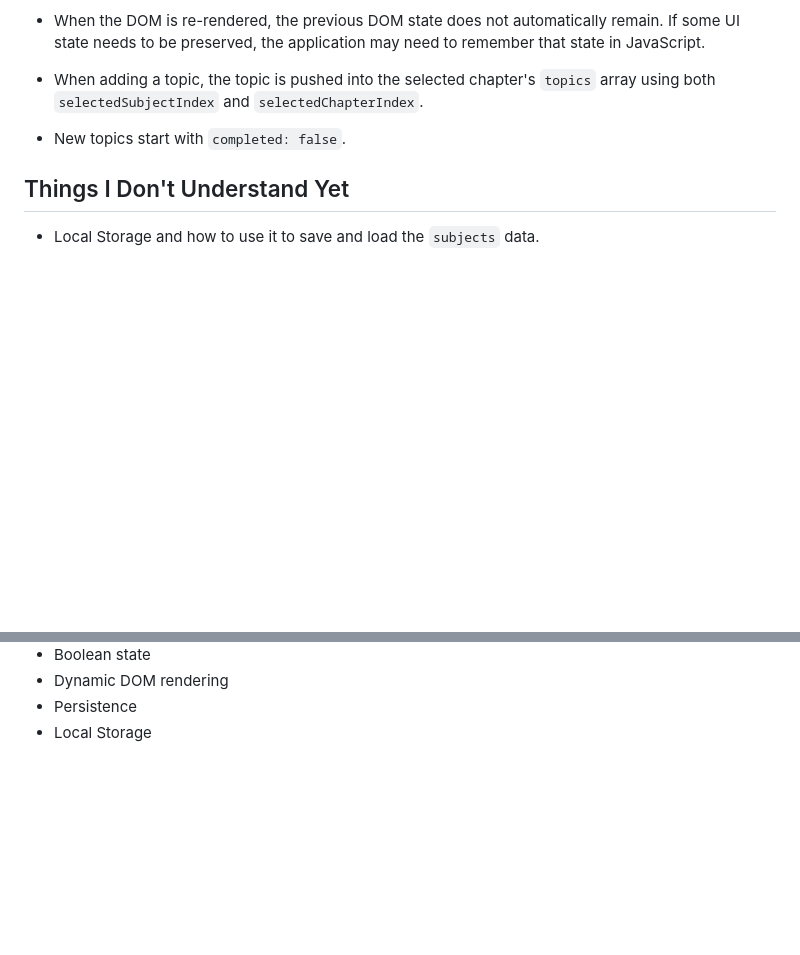
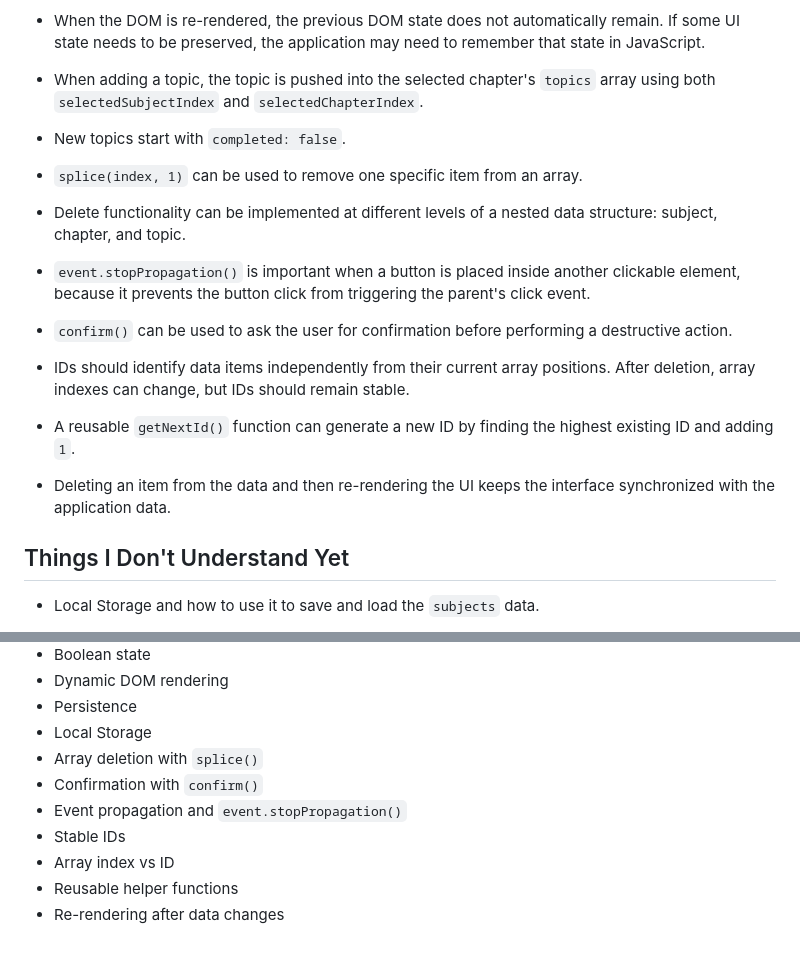
Before and after one commit to someshkelkar21/Study_tracker, a Markdown page: LEARNING-NOTES.md, 2 parts joined by grey strips. GitHub-like rendering; blank space fills up the shorter version.

Commit message:
updated Learning notes

```diff
--- a/LEARNING-NOTES.md
+++ b/LEARNING-NOTES.md
@@ -74,6 +74,21 @@
 
 * New topics start with `completed: false`.
 
+* `splice(index, 1)` can be used to remove one specific item from an array.
+
+* Delete functionality can be implemented at different levels of a nested data structure: subject, chapter, and topic.
+
+* `event.stopPropagation()` is important when a button is placed inside another clickable element, because it prevents the button click from triggering the parent's click event.
+
+* `confirm()` can be used to ask the user for confirmation before performing a destructive action.
+
+* IDs should identify data items independently from their current array positions. After deletion, array indexes can change, but IDs should remain stable.
+
+* A reusable `getNextId()` function can generate a new ID by finding the highest existing ID and adding `1`.
+
+* Deleting an item from the data and then re-rendering the UI keeps the interface synchronized with the application data.
+
+
 ## Things I Don't Understand Yet
 
 * Local Storage and how to use it to save and load the `subjects` data.
@@ -124,3 +139,10 @@
 * Dynamic DOM rendering
 * Persistence
 * Local Storage
+* Array deletion with `splice()`
+* Confirmation with `confirm()`
+* Event propagation and `event.stopPropagation()`
+* Stable IDs
+* Array index vs ID
+* Reusable helper functions
+* Re-rendering after data changes
```
